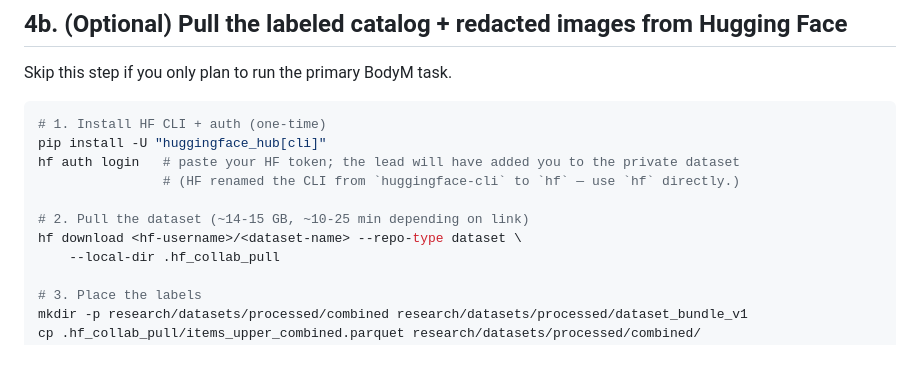
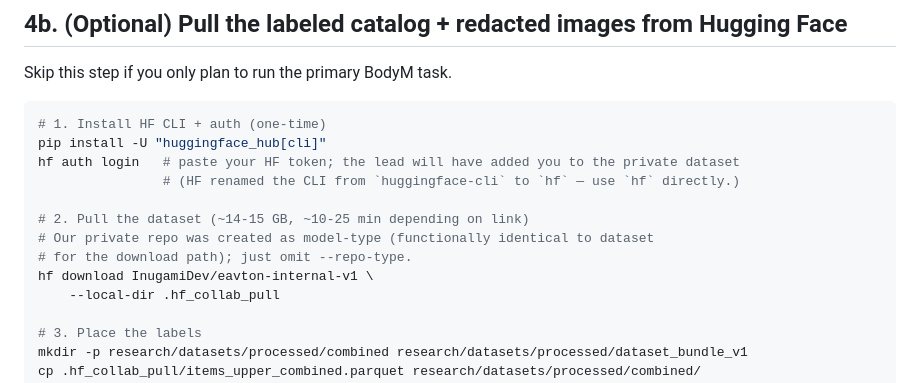
Before and after one commit to InugamiDev/EA-VTON, a Markdown page: COLLABORATOR_SETUP.md, the part around the change. GitHub-like rendering; blank space fills up the shorter version.

Commit message:
fix(handoff): use model-repo (drop --repo-type) for hf download
The HF upload landed as a model-type repo (URL: huggingface.co/InugamiDev/eavton-internal-v1/
with no /datasets/ prefix). Functionally identical to a dataset repo for the
download path. Update §4b to point at the real repo ID and drop the
--repo-type dataset flag that wouldn't match.

```diff
--- a/COLLABORATOR_SETUP.md
+++ b/COLLABORATOR_SETUP.md
@@ -97,7 +97,9 @@ hf auth login   # paste your HF token; the lead will have added you to the priva
                 # (HF renamed the CLI from `huggingface-cli` to `hf` — use `hf` directly.)
 
 # 2. Pull the dataset (~14-15 GB, ~10-25 min depending on link)
-hf download <hf-username>/<dataset-name> --repo-type dataset \
+# Our private repo was created as model-type (functionally identical to dataset
+# for the download path); just omit --repo-type.
+hf download InugamiDev/eavton-internal-v1 \
     --local-dir .hf_collab_pull
 
 # 3. Place the labels
```
